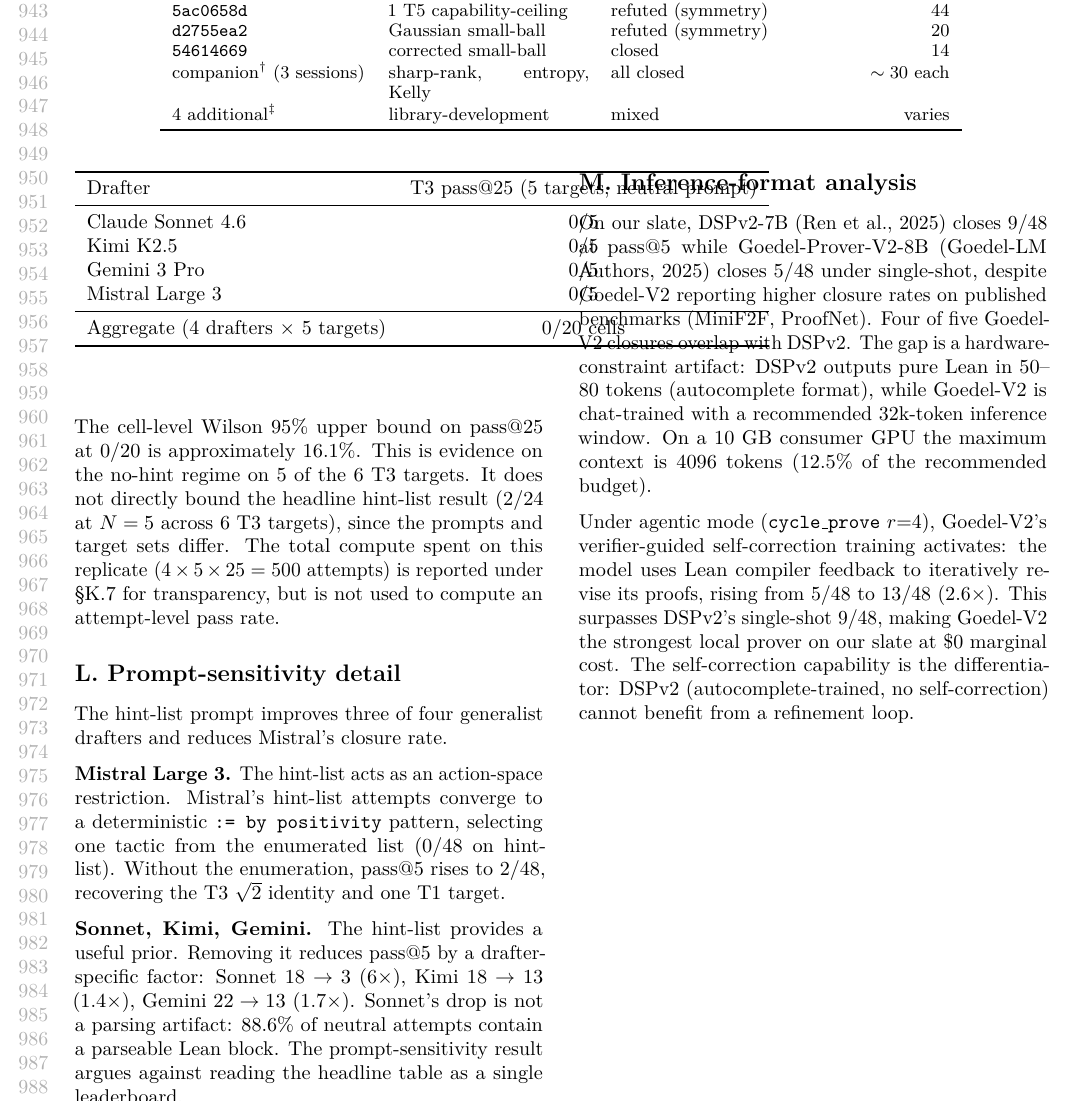
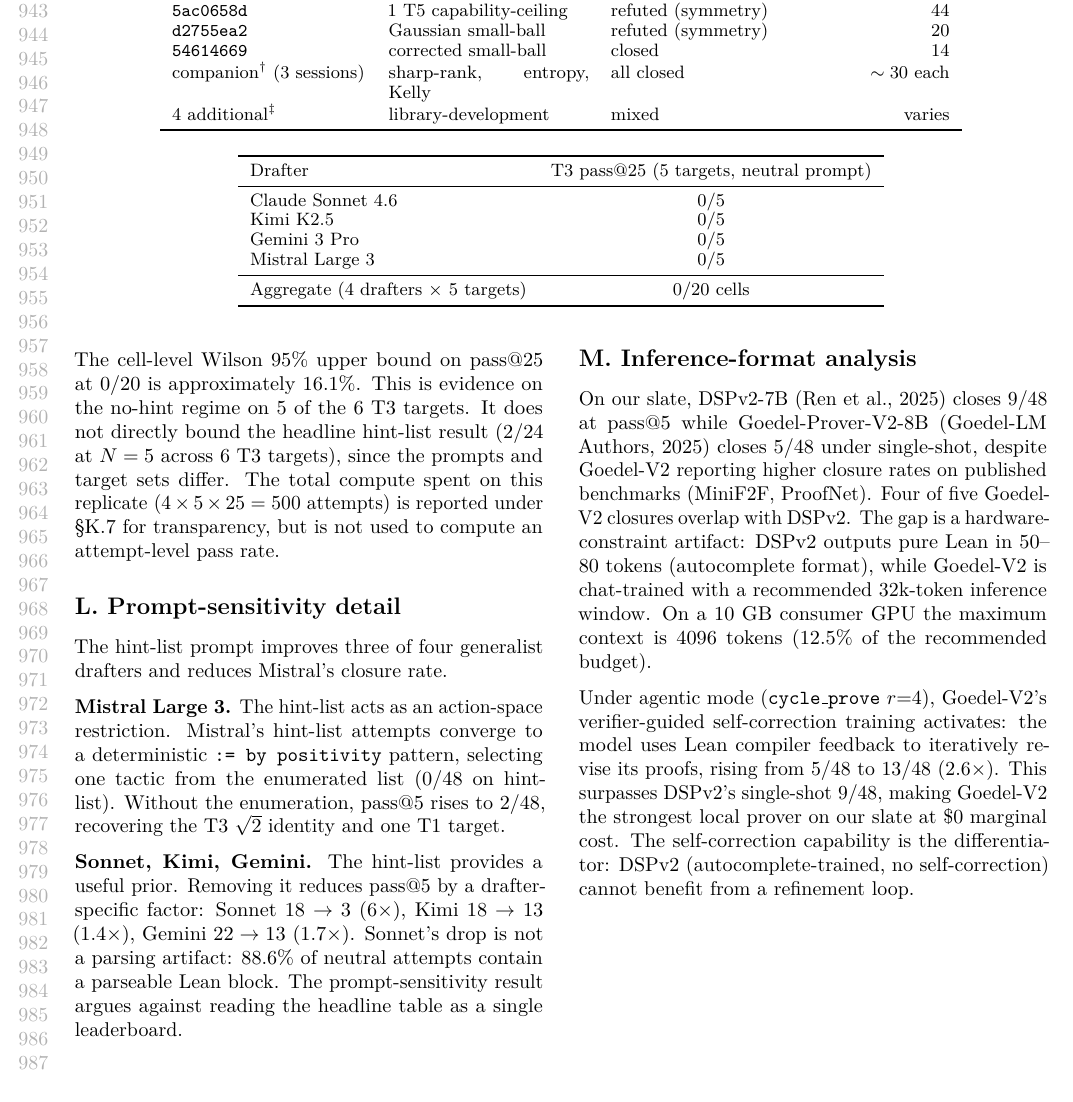
Before and after one commit to athanor-ai/ai4math-2026-formal-avs, a LaTeX paper (main.tex, which reads sections/appendix.tex): part of page 18 of 18, cut so that both start at the same text. Compiled offline with pdfLaTeX.

Commit message:
fix: wrap bare T3 pass@25 tabular in table* (was not in any float)

```diff
--- a/sections/appendix.tex
+++ b/sections/appendix.tex
@@ -1016,6 +1016,9 @@ The unit of analysis for pass@$N$ is the target-drafter cell
 individual attempt. We therefore report cell-level pass@$25$
 rather than aggregating attempts as if independent.
 
+\begin{table*}[!t]
+\centering
+\small
 \begin{tabular}{lc}
 \toprule
 Drafter & T3 pass@$25$ (5 targets, neutral prompt) \\
```
Also changed, not shown: main.pdf, sections/appendix.tex (1 more changed lines), 2 other files.
